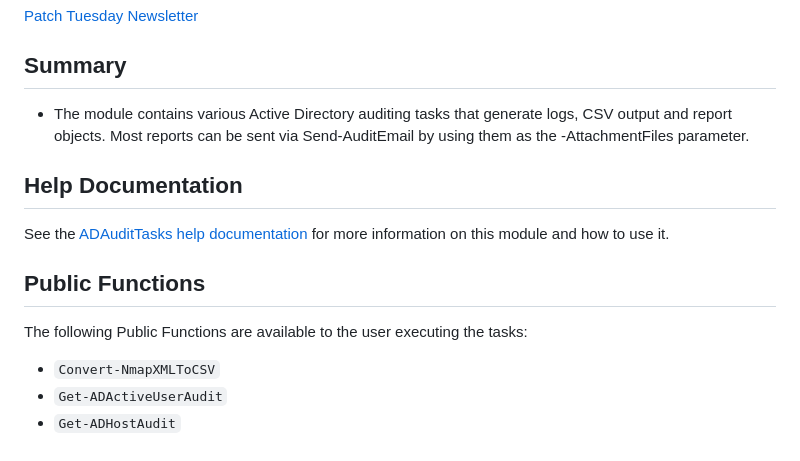
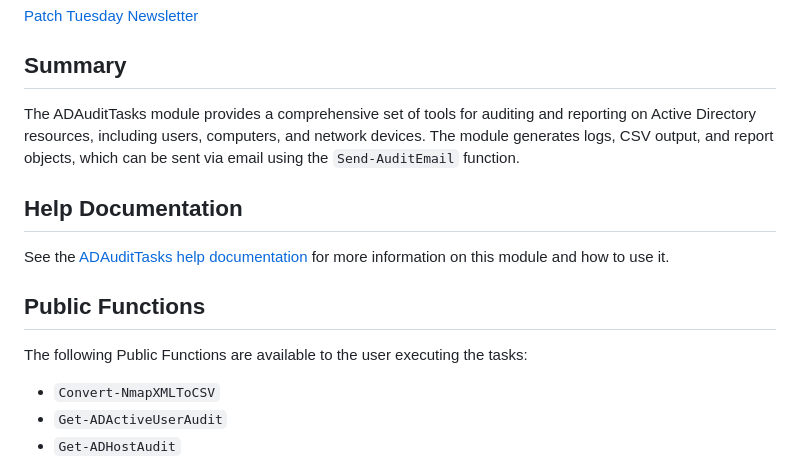
Before and after one commit to CriticalSolutionsNetwork/ADAuditTasks, a Markdown page: README.md, the part around the change printed below. GitHub-like rendering.

Commit message:
docs: Update README.md

```diff
--- a/README.md
+++ b/README.md
@@ -5,15 +5,15 @@
 [Patch Tuesday Newsletter](https://patchtuesday.criticalsolutions.net/)
 ## Summary
 
-- The module contains various Active Directory auditing tasks that generate logs, CSV output and report objects.
-Most reports can be sent via Send-AuditEmail by using them as the -AttachmentFiles parameter.
+The ADAuditTasks module provides a comprehensive set of tools for auditing and reporting on Active Directory resources, including users, computers, and network devices. The module generates logs, CSV output, and report objects, which can be sent via email using the `Send-AuditEmail` function.
 
 ## Help Documentation
 
 See the [ADAuditTasks help documentation](https://criticalsolutionsnetwork.github.io/ADAuditTasks/) for more information on this module and how to use it.
 
 ## Public Functions
- The following Public Functions are available to the user executing the tasks:
+
+The following Public Functions are available to the user executing the tasks:
 
 - `Convert-NmapXMLToCSV`
 - `Get-ADActiveUserAudit`
```
Also changed, not shown: other parts of README.md (+3 -2 lines).
